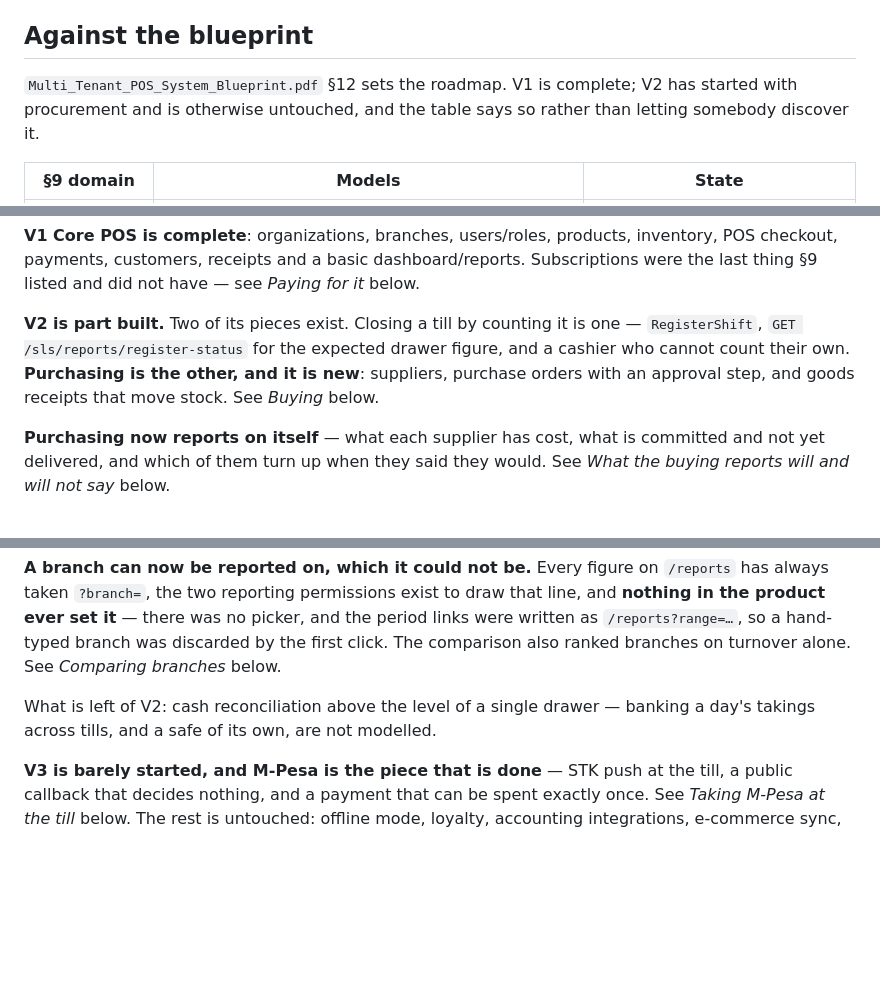
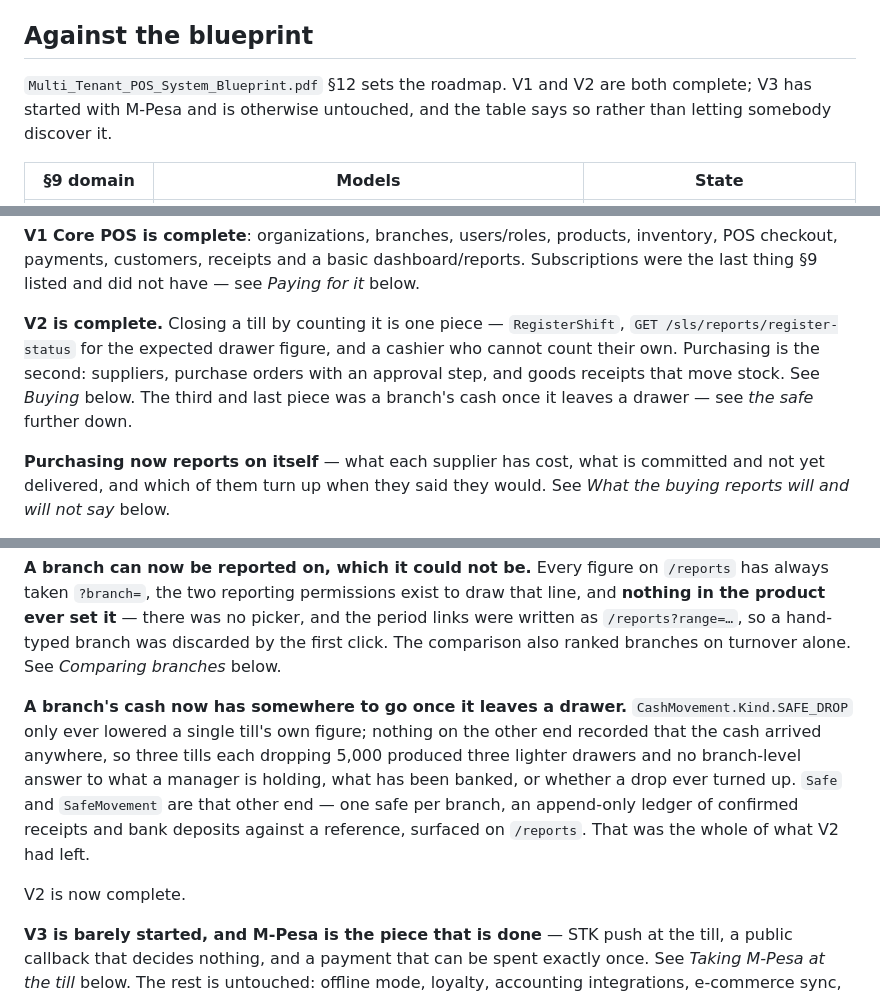
Before and after one commit to genmarstech/business-os, a Markdown page: README.md, 3 parts joined by grey strips. Rendered like a GitHub page; blank space fills up the shorter version.

Commit message:
Stop the README saying V2 is part built (#64)
The safe/banking PR closed the last piece — cash reconciliation above
a single drawer. Update the domain table and the two paragraphs that
still said "two of its pieces exist" and "not modelled".


Claude-Session: https://claude.ai/code/session_01RQFvbxkT81cdPzfsYMDU7a

Co-authored-by: muchemi wamuyu <muchemiedwin68@gmail.com>
Co-authored-by: Claude Sonnet 5 <noreply@anthropic.com>

```diff
--- a/README.md
+++ b/README.md
@@ -25,9 +25,9 @@ root `CLAUDE.md` carry the full reasoning.
 
 ## Against the blueprint
 
-`Multi_Tenant_POS_System_Blueprint.pdf` §12 sets the roadmap. V1 is complete;
-V2 has started with procurement and is otherwise untouched, and the table says
-so rather than letting somebody discover it.
+`Multi_Tenant_POS_System_Blueprint.pdf` §12 sets the roadmap. V1 and V2 are
+both complete; V3 has started with M-Pesa and is otherwise untouched, and the
+table says so rather than letting somebody discover it.
 
 | §9 domain | Models | State |
 |---|---|---|
@@ -43,11 +43,12 @@ inventory, POS checkout, payments, customers, receipts and a basic
 dashboard/reports. Subscriptions were the last thing §9 listed and did not
 have — see *Paying for it* below.
 
-**V2 is part built.** Two of its pieces exist. Closing a till by counting it
-is one — `RegisterShift`, `GET /sls/reports/register-status` for the expected
-drawer figure, and a cashier who cannot count their own. **Purchasing is the
-other, and it is new**: suppliers, purchase orders with an approval step, and
-goods receipts that move stock. See *Buying* below.
+**V2 is complete.** Closing a till by counting it is one piece —
+`RegisterShift`, `GET /sls/reports/register-status` for the expected drawer
+figure, and a cashier who cannot count their own. Purchasing is the second:
+suppliers, purchase orders with an approval step, and goods receipts that
+move stock. See *Buying* below. The third and last piece was a branch's cash
+once it leaves a drawer — see *the safe* further down.
 
 **Purchasing now reports on itself** — what each supplier has cost, what is
 committed and not yet delivered, and which of them turn up when they said
@@ -89,9 +90,16 @@ picker, and the period links were written as `/reports?range=…`, so a
 hand-typed branch was discarded by the first click. The comparison also ranked
 branches on turnover alone. See *Comparing branches* below.
 
-What is left of V2: cash reconciliation above the level of a single drawer —
-banking a day's takings across tills, and a safe of its own, are not
-modelled.
+**A branch's cash now has somewhere to go once it leaves a drawer.**
+`CashMovement.Kind.SAFE_DROP` only ever lowered a single till's own figure;
+nothing on the other end recorded that the cash arrived anywhere, so three
+tills each dropping 5,000 produced three lighter drawers and no branch-level
+answer to what a manager is holding, what has been banked, or whether a drop
+ever turned up. `Safe` and `SafeMovement` are that other end — one safe per
+branch, an append-only ledger of confirmed receipts and bank deposits against
+a reference, surfaced on `/reports`. That was the whole of what V2 had left.
+
+V2 is now complete.
 
 **V3 is barely started, and M-Pesa is the piece that is done** — STK push at
 the till, a public callback that decides nothing, and a payment that can be
```
